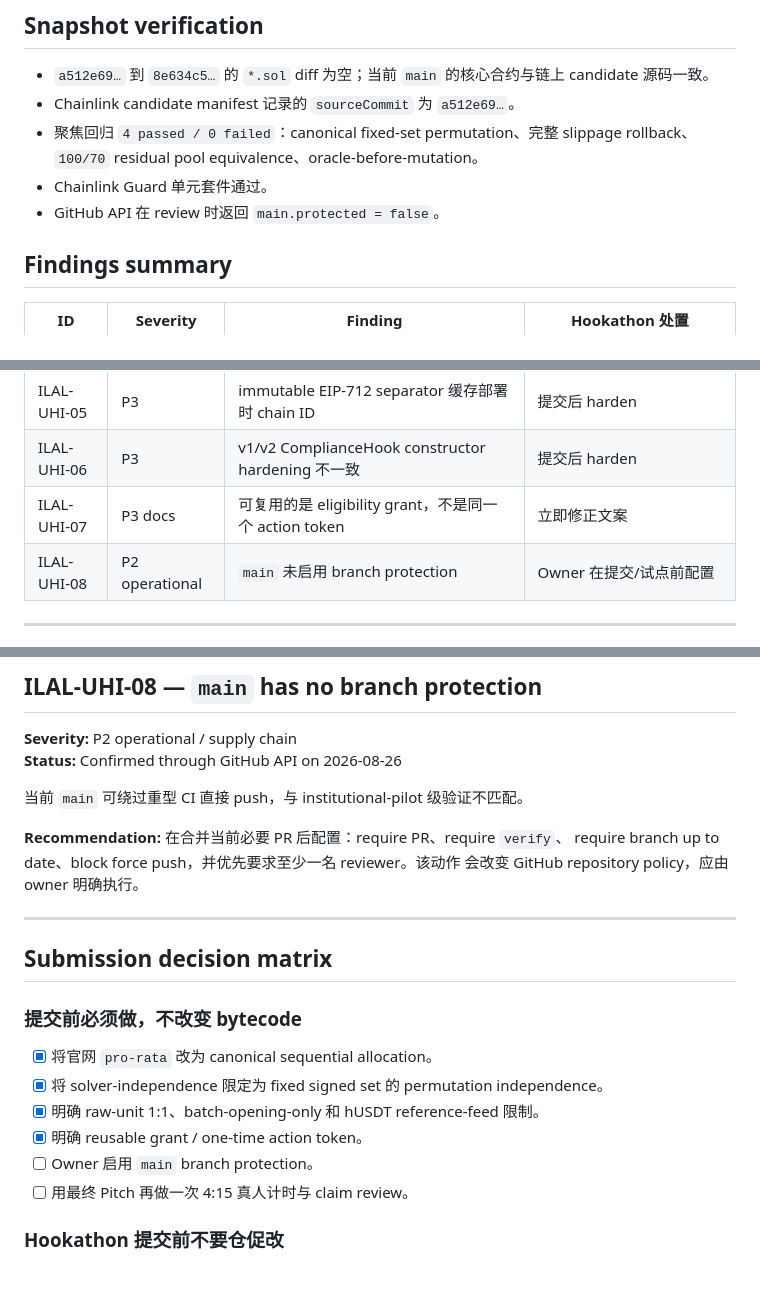
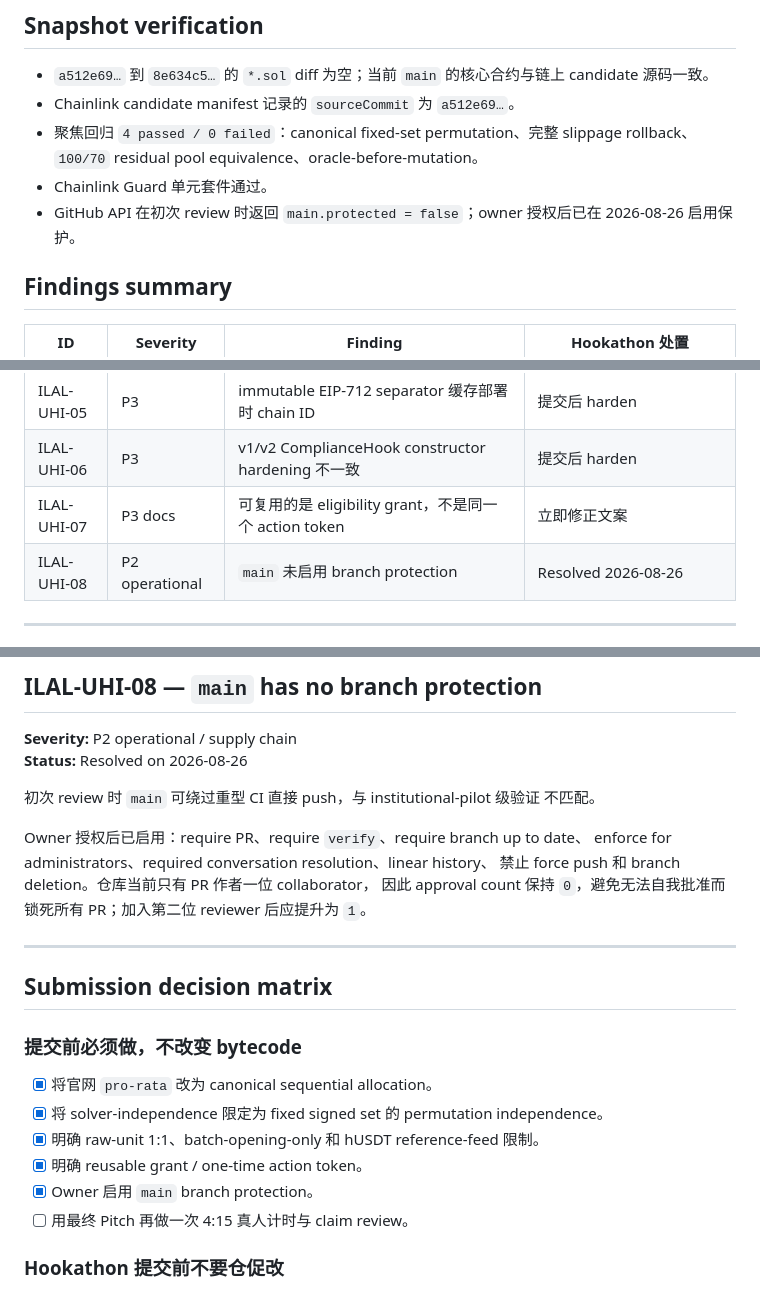
Before and after one commit to rpnny/ILAL, a Markdown page: audit/UHI10_PRE_SUBMISSION_REVIEW_ZH.md, 3 parts joined by grey strips. GitHub-like rendering.

Commit message:
docs: record main branch protection

```diff
--- a/audit/UHI10_PRE_SUBMISSION_REVIEW_ZH.md
+++ b/audit/UHI10_PRE_SUBMISSION_REVIEW_ZH.md
@@ -27,7 +27,8 @@
 - 聚焦回归 `4 passed / 0 failed`：canonical fixed-set permutation、完整 slippage
   rollback、`100/70` residual pool equivalence、oracle-before-mutation。
 - Chainlink Guard 单元套件通过。
-- GitHub API 在 review 时返回 `main.protected = false`。
+- GitHub API 在初次 review 时返回 `main.protected = false`；owner 授权后已在
+  2026-08-26 启用保护。
 
 ## Findings summary
 
@@ -40,7 +41,7 @@
 | ILAL-UHI-05 | P3 | immutable EIP-712 separator 缓存部署时 chain ID | 提交后 harden |
 | ILAL-UHI-06 | P3 | v1/v2 ComplianceHook constructor hardening 不一致 | 提交后 harden |
 | ILAL-UHI-07 | P3 docs | 可复用的是 eligibility grant，不是同一个 action token | 立即修正文案 |
-| ILAL-UHI-08 | P2 operational | `main` 未启用 branch protection | Owner 在提交/试点前配置 |
+| ILAL-UHI-08 | P2 operational | `main` 未启用 branch protection | Resolved 2026-08-26 |
 
 ---
 
@@ -270,13 +271,16 @@ action 仍使用 scoped one-time authorization。
 ## ILAL-UHI-08 — `main` has no branch protection
 
 **Severity:** P2 operational / supply chain
-**Status:** Confirmed through GitHub API on 2026-08-26
+**Status:** Resolved on 2026-08-26
 
-当前 `main` 可绕过重型 CI 直接 push，与 institutional-pilot 级验证不匹配。
+初次 review 时 `main` 可绕过重型 CI 直接 push，与 institutional-pilot 级验证
+不匹配。
 
-**Recommendation:** 在合并当前必要 PR 后配置：require PR、require `verify`、
-require branch up to date、block force push，并优先要求至少一名 reviewer。该动作
-会改变 GitHub repository policy，应由 owner 明确执行。
+Owner 授权后已启用：require PR、require `verify`、require branch up to date、
+enforce for administrators、required conversation resolution、linear history、
+禁止 force push 和 branch deletion。仓库当前只有 PR 作者一位 collaborator，
+因此 approval count 保持 `0`，避免无法自我批准而锁死所有 PR；加入第二位
+reviewer 后应提升为 `1`。
 
 ---
 
@@ -288,7 +292,7 @@ require branch up to date、block force push，并优先要求至少一名 revie
 - [x] 将 solver-independence 限定为 fixed signed set 的 permutation independence。
 - [x] 明确 raw-unit 1:1、batch-opening-only 和 hUSDT reference-feed 限制。
 - [x] 明确 reusable grant / one-time action token。
-- [ ] Owner 启用 `main` branch protection。
+- [x] Owner 启用 `main` branch protection。
 - [ ] 用最终 Pitch 再做一次 4:15 真人计时与 claim review。
 
 ### Hookathon 提交前不要仓促改
```
